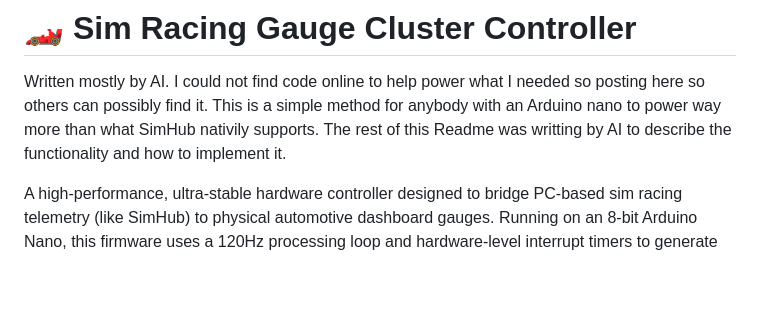
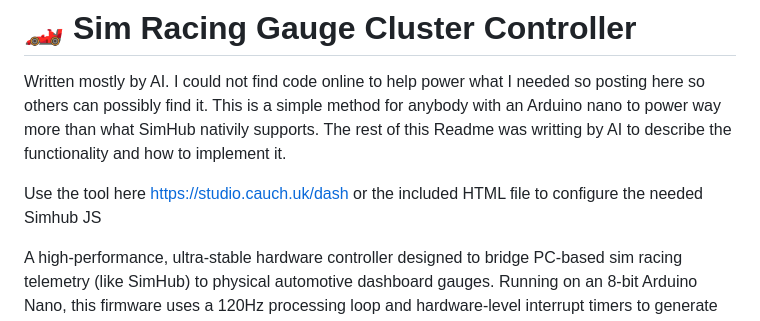
Before and after one commit to yiyirob973/SIM-Dash, a Markdown page: README.md, the part around the change. Drawn GitHub-style; blank space fills up the shorter version.

```diff
--- a/README.md
+++ b/README.md
@@ -1,5 +1,7 @@
 # 🏎️ Sim Racing Gauge Cluster Controller
 Written mostly by AI. I could not find code online to help power what I needed so posting here so others can possibly find it. This is a simple method for anybody with an Arduino nano to power way more than what SimHub nativily supports. The rest of this Readme was writting by AI to describe the functionality and how to implement it.
+
+Use the tool here https://studio.cauch.uk/dash or the included HTML file to configure the needed Simhub JS
 
 A high-performance, ultra-stable hardware controller designed to bridge PC-based sim racing telemetry (like SimHub) to physical automotive dashboard gauges. Running on an 8-bit Arduino Nano, this firmware uses a 120Hz processing loop and hardware-level interrupt timers to generate clean, jitter-free signals without dropping frames.
 
```
